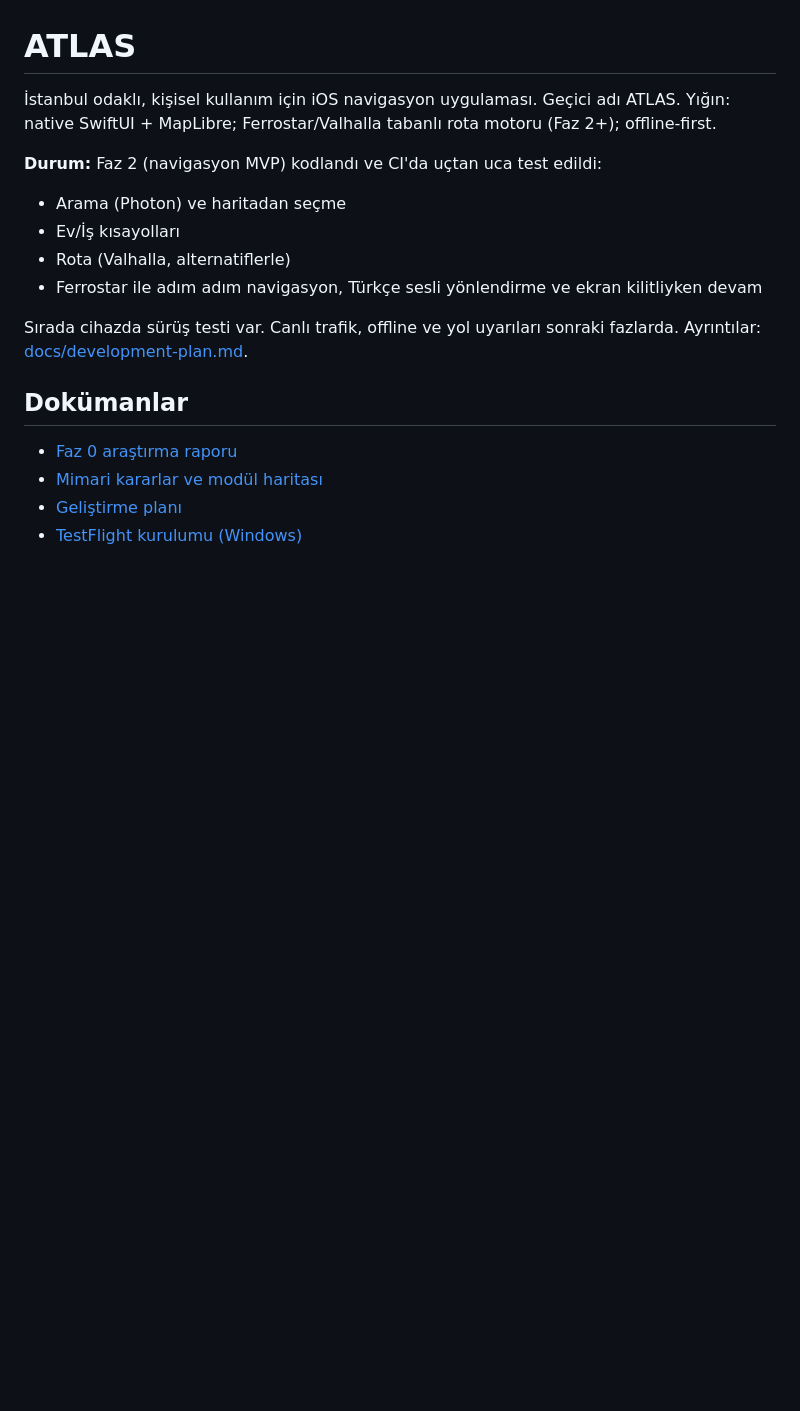
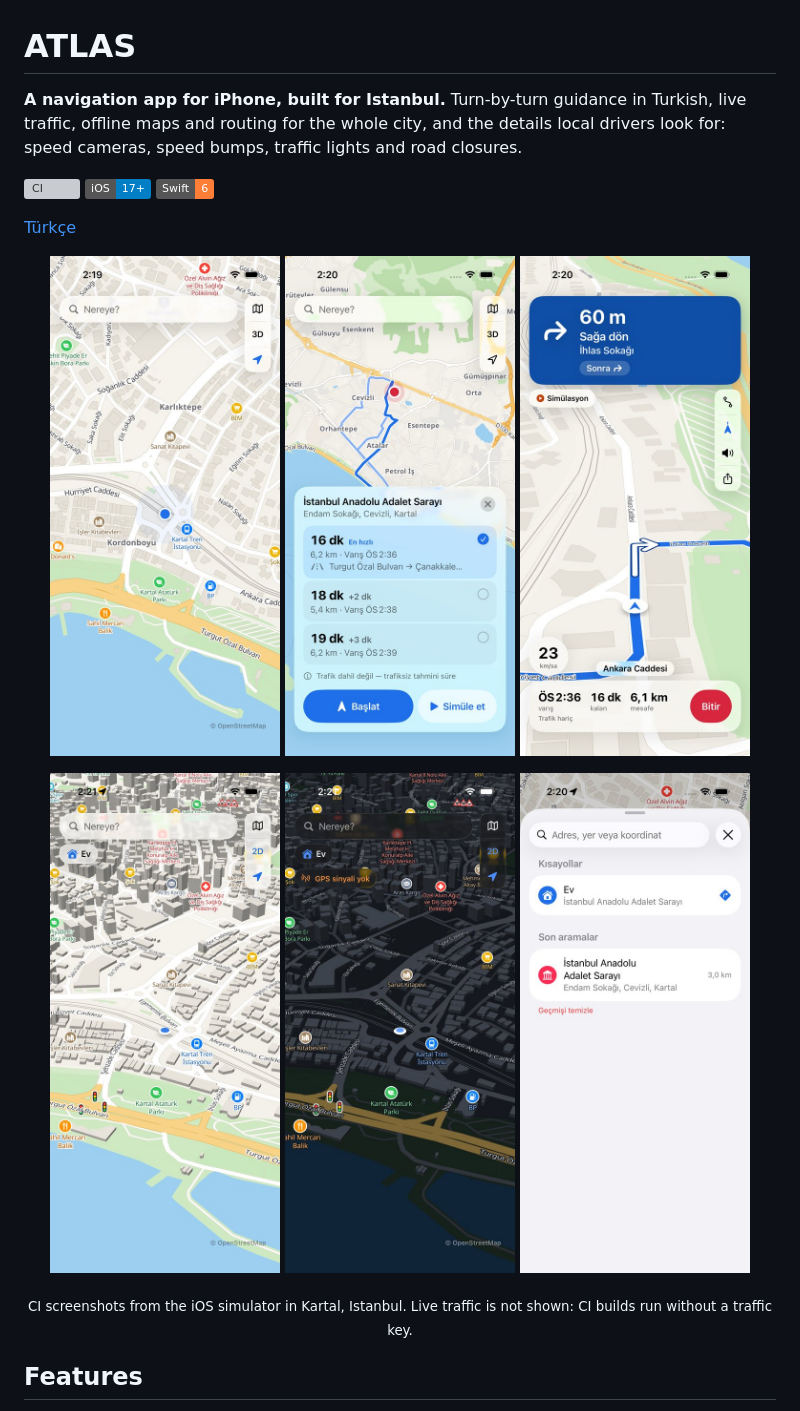
Before and after one commit to Vivi190/ViviMap, a Markdown page: README.md, the part around one of its changes. Rendered like a GitHub page; pictures changed too: docs/screenshots/map-3d.jpg (added), docs/screenshots/map-day.jpg (added), docs/screenshots/map-night.jpg (added); badges without logos; blank space fills up the shorter version; grey boxes are pictures that could not be loaded.

```diff
--- a/README.md
+++ b/README.md
@@ -1,21 +1,24 @@
 # ATLAS
 
-İstanbul odaklı, kişisel kullanım için iOS navigasyon uygulaması. Geçici adı ATLAS.
-Yığın: native SwiftUI + MapLibre; Ferrostar/Valhalla tabanlı rota motoru (Faz 2+); offline-first.
+**A navigation app for iPhone, built for Istanbul.** Turn-by-turn guidance in Turkish, live traffic, offline maps and routing for the whole city, and the details local drivers look for: speed cameras, speed bumps, traffic lights and road closures.
 
-**Durum:** Faz 2 (navigasyon MVP) kodlandı ve CI'da uçtan uca test edildi:
-- Arama (Photon) ve haritadan seçme
-- Ev/İş kısayolları
-- Rota (Valhalla, alternatiflerle)
-- Ferrostar ile adım adım navigasyon, Türkçe sesli yönlendirme ve ekran kilitliyken devam
+[![CI](https://github.com/Vivi190/ViviMap/actions/workflows/ci.yml/badge.svg)](https://github.com/Vivi190/ViviMap/actions/workflows/ci.yml)
+![iOS 17+](https://img.shields.io/badge/iOS-17%2B-blue)
+![Swift 6](https://img.shields.io/badge/Swift-6-orange)
 
-Sırada cihazda sürüş testi var. Canlı trafik, offline ve yol uyarıları sonraki fazlarda.
-Ayrıntılar: [docs/development-plan.md](docs/development-plan.md).
+[Türkçe](README.tr.md)
 
-## Dokümanlar
+<p align="center">
+  <img src="docs/screenshots/map-day.jpg" width="230" alt="Day map with place badges">
+  <img src="docs/screenshots/route-card.jpg" width="230" alt="Route options with arrival times">
+  <img src="docs/screenshots/navigation.jpg" width="230" alt="Turn-by-turn guidance with a turn arrow on the route">
+</p>
+<p align="center">
+  <img src="docs/screenshots/map-3d.jpg" width="230" alt="3D buildings, traffic lights and speed bumps">
+  <img src="docs/screenshots/map-night.jpg" width="230" alt="Night map">
+  <img src="docs/screenshots/search.jpg" width="230" alt="Search with shortcuts and recent places">
+</p>
+<p align="center"><sub>CI screenshots from the iOS simulator in Kartal, Istanbul. Live traffic is not shown: CI builds run without a traffic key.</sub></p>
 
-- [Faz 0 araştırma raporu](docs/research/2026-11-13-faz0-arastirma.md)
-- [Mimari kararlar ve modül haritası](docs/architecture.md)
-- [Geliştirme planı](docs/development-plan.md)
-- [TestFlight kurulumu (Windows)](docs/setup-testflight.md)
+## Features
 
```
Also changed, not shown: other parts of README.md (+74 -18 lines), README.tr.md (added, +108 -0 lines).
